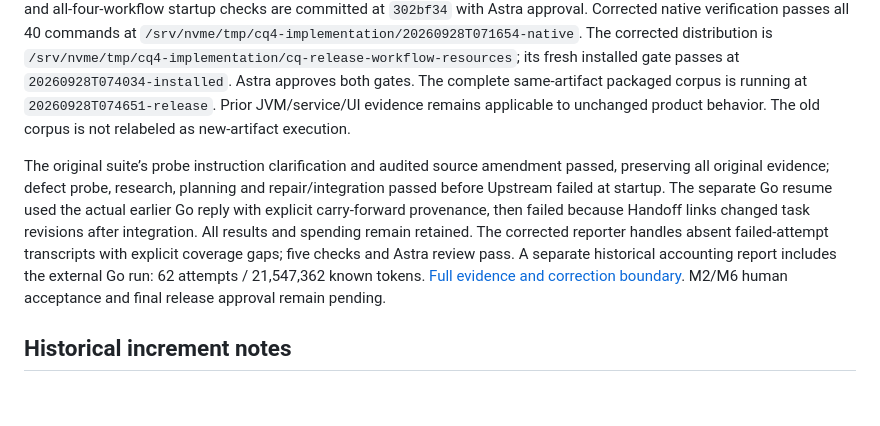
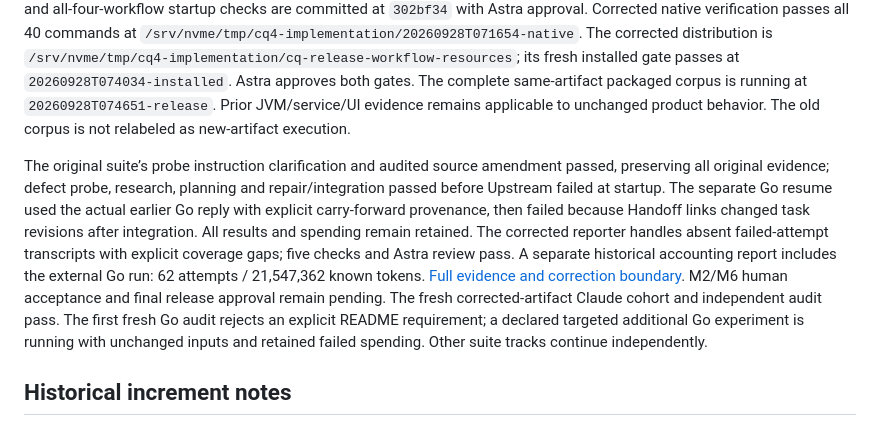
Before and after one commit to pshirshov/cq4, a Markdown page: docs/implementation-status.md, the part around the change. Rendered like a GitHub page; blank space fills up the shorter version.

```diff
--- a/docs/implementation-status.md
+++ b/docs/implementation-status.md
@@ -16,7 +16,7 @@ Goal: complete the first CQ release under the [implementation plan](drafts/20260
 
 M6’s first artifact passed its recorded native/installed checks and all nine packaged routes, but full Upstream execution exposed missing native Review/Upstream instructions. It is retained as a rejected release artifact. The deterministic regression passes Begin/Advance and fails exactly Review/Upstream on that binary; explicit workflow-resource metadata and all-four-workflow startup checks are committed at `302bf34` with Astra approval. Corrected native verification passes all 40 commands at `/srv/nvme/tmp/cq4-implementation/20260928T071654-native`. The corrected distribution is `/srv/nvme/tmp/cq4-implementation/cq-release-workflow-resources`; its fresh installed gate passes at `20260928T074034-installed`. Astra approves both gates. The complete same-artifact packaged corpus is running at `20260928T074651-release`. Prior JVM/service/UI evidence remains applicable to unchanged product behavior. The old corpus is not relabeled as new-artifact execution.
 
-The original suite’s probe instruction clarification and audited source amendment passed, preserving all original evidence; defect probe, research, planning and repair/integration passed before Upstream failed at startup. The separate Go resume used the actual earlier Go reply with explicit carry-forward provenance, then failed because Handoff links changed task revisions after integration. All results and spending remain retained. The corrected reporter handles absent failed-attempt transcripts with explicit coverage gaps; five checks and Astra review pass. A separate historical accounting report includes the external Go run: 62 attempts / 21,547,362 known tokens. [Full evidence and correction boundary](validation/m6-package.md#native-workflow-resource-failure-and-corrected-candidate). M2/M6 human acceptance and final release approval remain pending.
+The original suite’s probe instruction clarification and audited source amendment passed, preserving all original evidence; defect probe, research, planning and repair/integration passed before Upstream failed at startup. The separate Go resume used the actual earlier Go reply with explicit carry-forward provenance, then failed because Handoff links changed task revisions after integration. All results and spending remain retained. The corrected reporter handles absent failed-attempt transcripts with explicit coverage gaps; five checks and Astra review pass. A separate historical accounting report includes the external Go run: 62 attempts / 21,547,362 known tokens. [Full evidence and correction boundary](validation/m6-package.md#native-workflow-resource-failure-and-corrected-candidate). M2/M6 human acceptance and final release approval remain pending. The fresh corrected-artifact Claude cohort and independent audit pass. The first fresh Go audit rejects an explicit README requirement; a declared targeted additional Go experiment is running with unchanged inputs and retained failed spending. Other suite tracks continue independently.
 
 ## Historical increment notes
 
```
Also changed, not shown: docs/validation/m6-package.md (+7 -0 lines).
